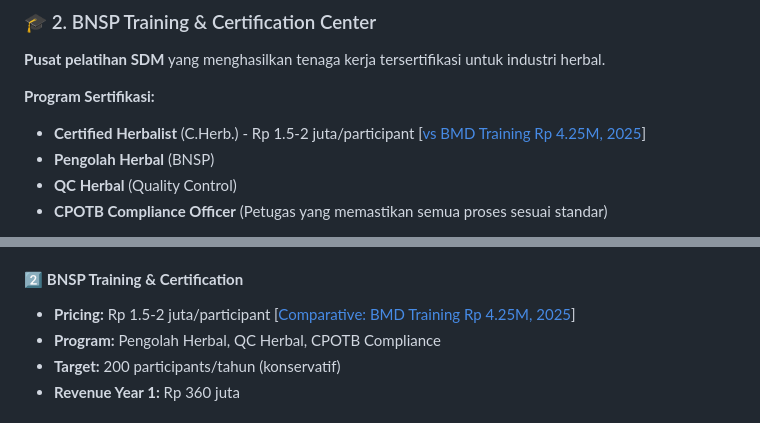
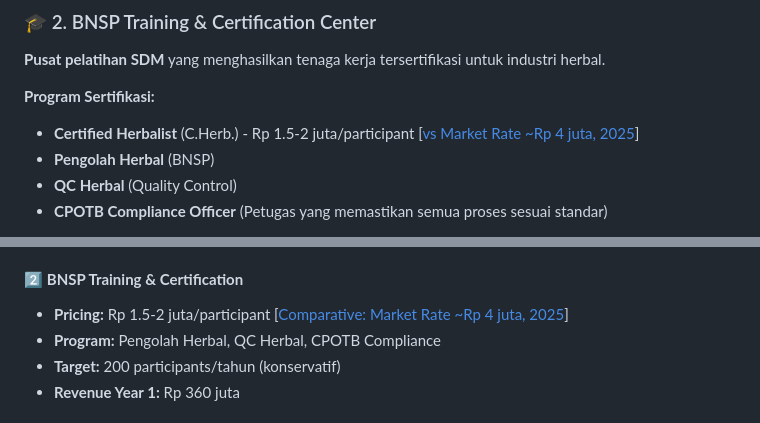
Before and after one commit to satyaaditech/mini-factory-cpotb, a Markdown page: PROPOSAL_MINI_FACTORY_REMPAH_ENHANCED_FULL.md, 2 parts joined by grey strips. Rendered like a GitHub page.

```diff
--- a/PROPOSAL_MINI_FACTORY_REMPAH_ENHANCED_FULL.md
+++ b/PROPOSAL_MINI_FACTORY_REMPAH_ENHANCED_FULL.md
@@ -307,7 +307,7 @@ Mini Factory bukan sekadar "pabrik"—ini adalah **ekosistem terintegrasi** yang
 
 **Program Sertifikasi:**
 
-- **Certified Herbalist** (C.Herb.) - Rp 1.5-2 juta/participant [[vs BMD Training Rp 4.25M, 2025](https://bmdstreet.com/training-cpotb-gmp-obat-tradisional-bpom)]
+- **Certified Herbalist** (C.Herb.) - Rp 1.5-2 juta/participant [[vs Market Rate ~Rp 4 juta, 2025](https://bmdstreet.com/training-cpotb-gmp-obat-tradisional-bpom)]
 - **Pengolah Herbal** (BNSP)
 - **QC Herbal** (Quality Control)
 - **CPOTB Compliance Officer** (Petugas yang memastikan semua proses sesuai standar)
@@ -723,7 +723,7 @@ Untuk memberikan gambaran holistik bagaimana Mini Factory menciptakan, mengirimk
 
 #### 2️⃣ **BNSP Training & Certification**
 
-- **Pricing:** Rp 1.5-2 juta/participant [[Comparative: BMD Training Rp 4.25M, 2025](https://bmdstreet.com/training-cpotb-gmp-obat-tradisional-bpom)]
+- **Pricing:** Rp 1.5-2 juta/participant [[Comparative: Market Rate ~Rp 4 juta, 2025](https://bmdstreet.com/training-cpotb-gmp-obat-tradisional-bpom)]
 - **Program:** Pengolah Herbal, QC Herbal, CPOTB Compliance
 - **Target:** 200 participants/tahun (konservatif)
 - **Revenue Year 1:** Rp 360 juta
```
Also changed, not shown: other parts of PROPOSAL_MINI_FACTORY_REMPAH_ENHANCED_FULL.md (+2 -2 lines).
